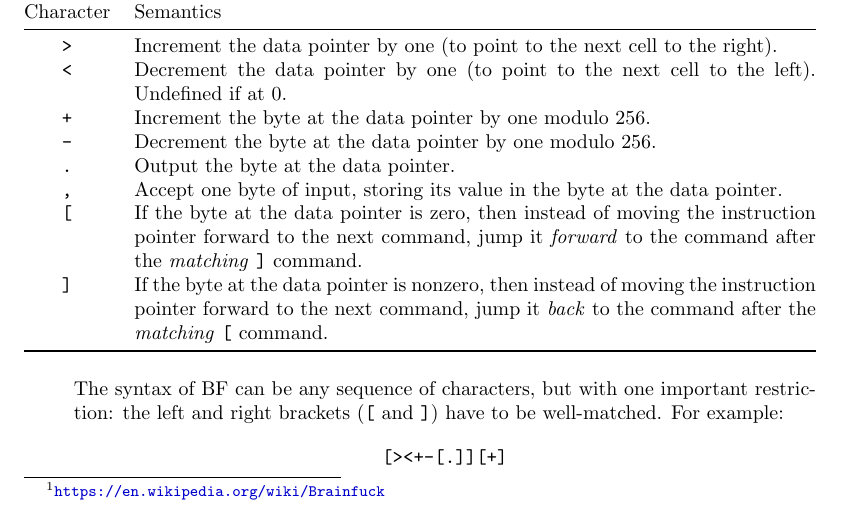
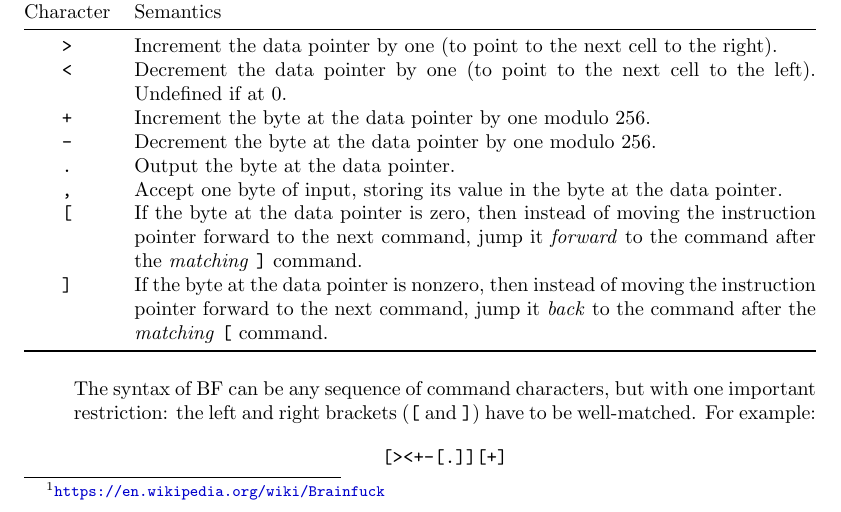
Before and after one commit to DavisPL-Teaching/240-hw1, a LaTeX problem sheet (hw1.tex): part of page 1 of 6, cut so that both start at the same text. Compiled offline with pdfLaTeX.

Commit message:
:pen: nit

```diff
--- a/hw1.tex
+++ b/hw1.tex
@@ -84,7 +84,7 @@ Character & Semantics \\
 \end{tabularx}
 \end{table}
 
-The syntax of BF can be any sequence of characters, but with one important restriction:
+The syntax of BF can be any sequence of command characters, but with one important restriction:
 the left and right brackets (\texttt{[} and \texttt{]}) have to be well-matched. For example:
 $$
 \texttt{[><+-[.]][+]}
```
Also changed, not shown: hw1.pdf.
